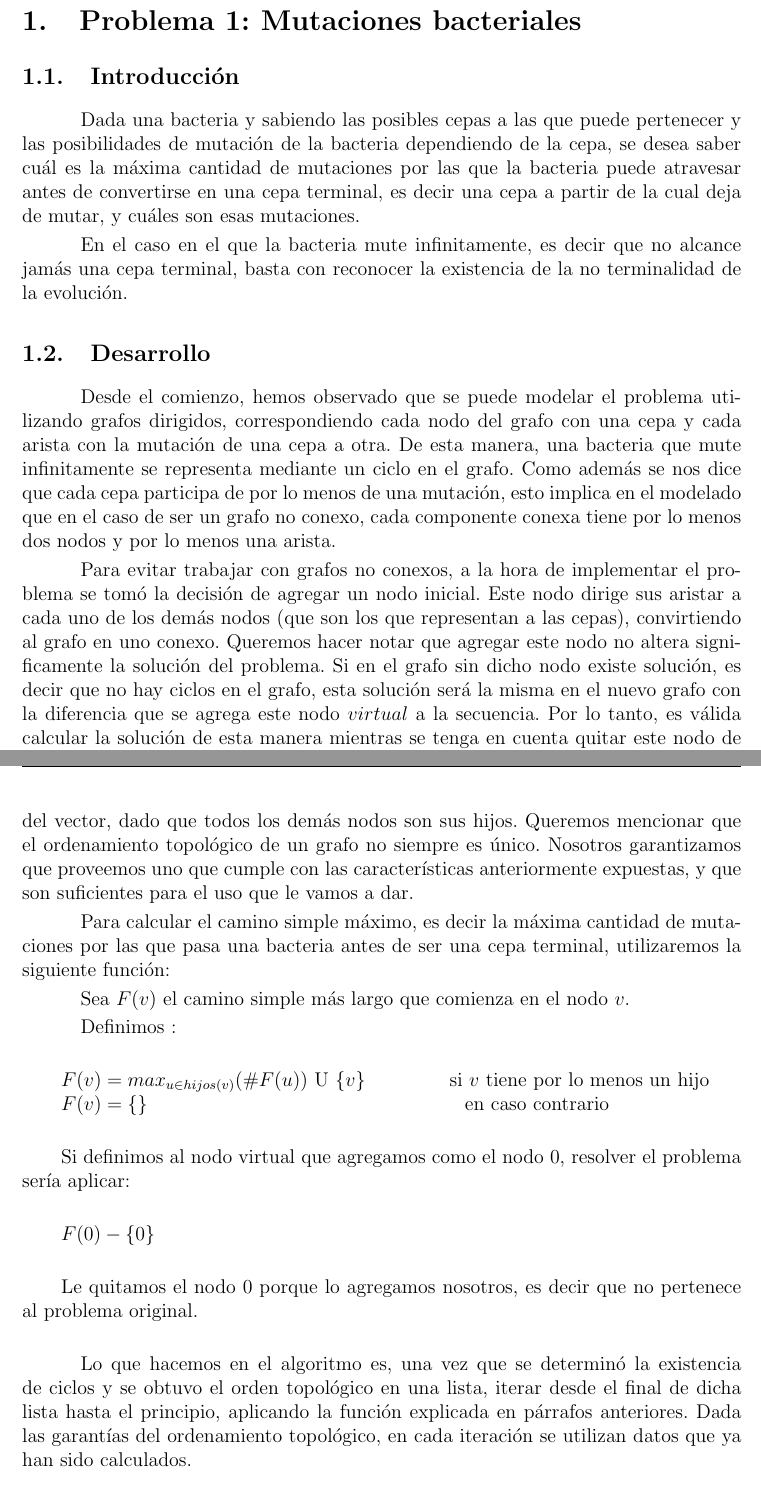
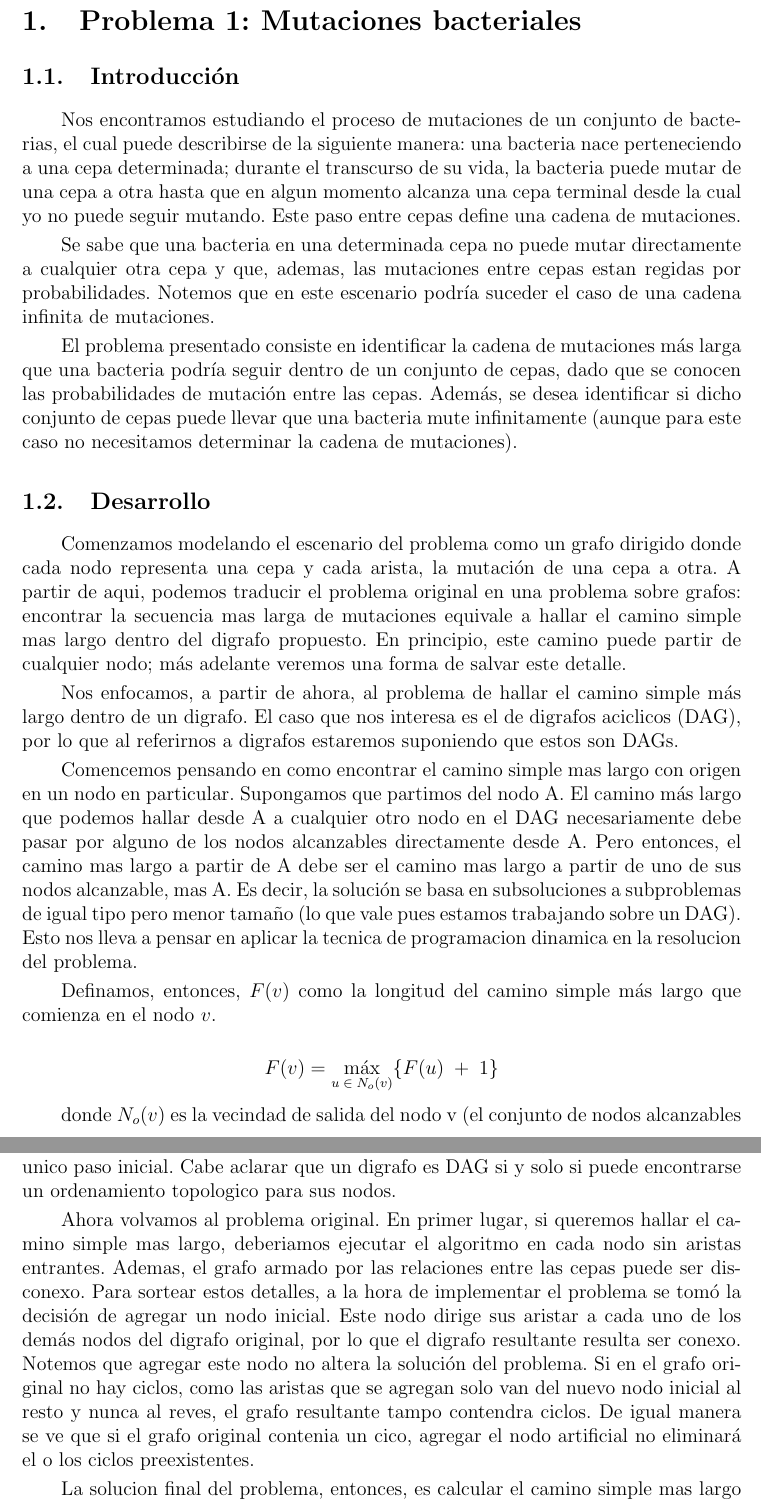
Before and after one commit to gscarpino/algo3-uba-2013, a LaTeX document (tp2/informe/Informe.TP1.AyEDIII.2013.C1.tex, which reads tp2/informe/ej1.tex): two parts of pages 3 and 4 of 14, joined at a grey line, cut so that both start at the same text. Compiled offline with pdfLaTeX.

Commit message:
modificaciones al ej1

```diff
--- a/tp2/informe/ej1.tex
+++ b/tp2/informe/ej1.tex
@@ -2,23 +2,38 @@
 
 \subsection{Introducci\'on}
 
-\quad Dada una bacteria y sabiendo las posibles cepas a las que puede pertenecer y las posibilidades de mutación de la bacteria dependiendo de la cepa, se desea saber cuál es la máxima cantidad de mutaciones por las que la bacteria puede atravesar antes de convertirse en una cepa terminal, es decir una cepa a partir de la cual deja de mutar, y cuáles son esas mutaciones.
+Nos encontramos estudiando el proceso de mutaciones de un conjunto de bacterias, el cual puede describirse de la siguiente manera:
+una bacteria nace perteneciendo a una cepa determinada;
+durante el transcurso de su vida, la bacteria puede mutar de una cepa a otra hasta que en
+algun momento alcanza una cepa terminal desde la cual yo no puede seguir mutando.
+Este paso entre cepas define una cadena de mutaciones.
 
-\quad En el caso en el que la bacteria mute infinitamente, es decir que no alcance jamás una cepa terminal, basta con reconocer la existencia de la no terminalidad de la evolución.
+Se sabe que una bacteria en una determinada cepa no puede mutar directamente a cualquier otra cepa y que, ademas, las mutaciones entre cepas estan regidas por probabilidades.
+Notemos que en este escenario podr\'ia suceder el caso de una cadena infinita de mutaciones.
+
+El problema presentado consiste en identificar la cadena de mutaciones m\'as larga que una bacteria podr\'ia seguir dentro de un conjunto de cepas, dado que se conocen las probabilidades de mutaci\'on entre las cepas. Adem\'as, se desea identificar si dicho conjunto de cepas puede llevar que una bacteria mute infinitamente (aunque para este caso no necesitamos determinar la cadena de mutaciones).
+
 
 \subsection{Desarrollo}
 
-\quad Desde el comienzo, hemos observado que se puede modelar el problema utilizando grafos dirigidos, correspondiendo cada nodo del grafo con una cepa y cada arista con la mutación de una cepa a otra. De esta manera, una bacteria que mute infinitamente se representa mediante un ciclo en el grafo. Como además se nos dice que cada cepa participa de por lo menos de una mutación, esto implica en el modelado que en el caso de ser un grafo no conexo, cada componente conexa tiene por lo menos dos nodos y por lo menos una arista.
 
-\quad Para evitar trabajar con grafos no conexos, a la hora de implementar el problema se tomó la decisión de agregar un nodo inicial. Este nodo dirige sus aristar a cada uno de los demás nodos (que son los que representan a las cepas), convirtiendo al grafo en uno conexo. Queremos hacer notar que agregar este nodo no altera significamente la solución del problema. Si en el grafo sin dicho nodo existe solución, es decir que no hay ciclos en el grafo, esta solución será la misma en el nuevo grafo con la diferencia que se agrega este nodo $virtual$ a la secuencia. Por lo tanto, es válida calcular la solución de esta manera mientras se tenga en cuenta quitar este nodo de la solución final, y además simplifica muchas cuestiones porque nos permite asumir que el grafo es conexo.
+Comenzamos modelando el escenario del problema como un grafo dirigido donde cada nodo representa una cepa y cada arista, la mutación de una cepa a otra.
+A partir de aqui, podemos traducir el problema original en una problema sobre grafos: encontrar la secuencia mas larga de mutaciones equivale a hallar el camino simple mas largo dentro del digrafo propuesto. En principio, este camino puede partir de cualquier nodo; más adelante veremos una forma de salvar este detalle.
 
-\quad Para determinar la existencia de ciclos en el grafo se decidió utilizar un algoritmo de recorrido o búsqueda \tetbf{DFS} (Depth First Search o búsqueda en profundidad). Lo implementamos de manera tal que además de determinar la existencia de ciclos, nos permite ordenar topológicamente los nodos en caso de un grafo acíclico en una lista o vector, algo de lo que nos valdremos a la hora de efectivamente calcular el máximo camino. Recordamos que podemos asumir sin riesgo que el gráfico que recorreremos con este algoritmo es conexo.
+Nos enfocamos, a partir de ahora, al problema de hallar el camino simple m\'as largo dentro de un digrafo.
+El caso que nos interesa es el de digrafos aciclicos (DAG), por lo que al referirnos a digrafos estaremos suponiendo que estos son DAGs.
 
-\quad Un ordenamiento topológico de un grafo es aquél que al linealizar los nodos garantiza que en la lista o vector donde se guardó el orden para todo nodo tal que está en la posición $i$ del vector o lista vale que sus hijos están en alguna posición $j$ del vector con $j>i$. Coloquialmente, garantiza que para todo nodo, todos sus hijos están guardados más a la $derecha$ en el vector o lista. Por ejemplo, en nuestro caso, en el ordenamiento topológico el nodo $virtual$ que agregamos debería ser el primero del vector, dado que todos los demás nodos son sus hijos. Queremos mencionar que el ordenamiento topológico de un grafo no siempre es único. Nosotros garantizamos que proveemos uno que cumple con las características anteriormente expuestas, y que son suficientes para el uso que le vamos a dar.
+Comencemos pensando en como encontrar el camino simple mas largo con origen en un nodo en particular.
+Supongamos que partimos del nodo A. El camino m\'as largo que podemos hallar desde A a cualquier otro nodo en el DAG necesariamente
+debe pasar por alguno de los nodos alcanzables directamente desde A.
+Pero entonces, el camino mas largo a partir de A debe ser el camino mas largo a partir de uno de sus nodos alcanzable, mas A.
+Es decir, la soluci\'on se basa en subsoluciones a subproblemas de igual tipo pero menor tamaño (lo que vale pues estamos trabajando sobre un DAG).
+Esto nos lleva a pensar en aplicar la tecnica de programacion dinamica en la resolucion del problema.
 
+Definamos, entonces, $F(v)$ como la longitud del camino simple más largo que comienza en el nodo $v$.
 
-\quad Para calcular el camino simple máximo, es decir la máxima cantidad de mutaciones por las que pasa una bacteria antes de ser una cepa terminal, utilizaremos la siguiente función:
+$$F(v)= \max_{u\;\in\;N_{o}(v)} \{F(u)\; + \; 1\}$$
 
-\quad Sea $F(v)$ el camino simple más largo que comienza en el nodo $v$.
+donde $N_{o}(v)$ es la vecindad de salida del nodo v (el conjunto de nodos alcanzables desde v).
+En esta definici\'on consideramos que el m\'aximo de un conjunto vac\'io es 0.
 
-\quad Definimos :\\
@@ -25,16 +44,13 @@
 
-\indent $F(v)= max_{u \in hijos(v)} (\#F(u))$ U $\{v\}$  \indent \indent si $v$ tiene por lo menos un hijo\\
-\indent  $F(v)=\{\}$ \indent \indent \indent \indent \indent \indent \indent \indent  en caso contrario\\
+Entonces, mantendremos un arreglo de longitudes, sea L, donde L[i] representa la longitud del camino simple mas largo que nace en el nodo i, y lo llenaremos siguiendo el ordenamiento previamente explicado. Ademas, mantendremos un arreglo S donde S[i] es es el nodo hijo de i que se eligio como subsolucion optima. De esta manera, al terminar el llenado de los arreglos podremos reconstuir el camino simple de mayor longitud que parte de cada nodo.
 
-\indent  Si definimos al nodo virtual que agregamos como el nodo 0, resolver el problema sería aplicar:\\
+Para calcular el ordenamiento topologico lineal, seguimos la idea planteadas en [Cormen] y utilizamos el algoritmo de recorrido \tetbf{DFS} (Depth First Search o búsqueda en profundidad). El algoritmo se modifico levemente, de manera de que guarde el orden a medida que va cerrando los nodos (en lugar de armar el ordenamiento una vez que DFS termina y marca los timestamp de finalizacion de cada nodo), y chequee que al visitar un nodo, si este esta siendo explorado (su color es GRIS), entonces finalice indicando que se encontr\'o un ciclo.
+De esta forma, para decidimos si el digrafo es un DAG y armamos los datos necesarios para proceder con el algoritmo dinamico en un unico paso inicial. Cabe aclarar que un digrafo es DAG si y solo si puede encontrarse un ordenamiento topologico para sus nodos.
 
-\indent $F(0) - \{0\}$\\
+Ahora volvamos al problema original. En primer lugar, si queremos hallar el camino simple mas largo, deberiamos ejecutar el algoritmo en cada nodo sin aristas entrantes. Ademas, el grafo armado por las relaciones entre las cepas puede ser disconexo.
+Para sortear estos detalles, a la hora de implementar el problema se tomó la decisión de agregar un nodo inicial. Este nodo dirige sus aristar a cada uno de los demás nodos del digrafo original, por lo que el digrafo resultante resulta ser conexo. Notemos que agregar este nodo no altera la solución del problema. Si en el grafo original no hay ciclos, como las aristas que se agregan solo van del nuevo nodo inicial al resto y nunca al reves, el grafo resultante tampo contendra ciclos. De igual manera se ve que si el grafo original contenia un cico, agregar el nodo artificial no eliminar\'a el o los ciclos preexistentes.
 
-\indent Le quitamos el nodo 0 porque lo agregamos nosotros, es decir que no pertenece al problema original.\\
-
-\quad Lo que hacemos en el algoritmo es, una vez que se determinó la existencia de ciclos y se obtuvo el orden topológico en una lista, iterar desde el final de dicha lista hasta el principio, aplicando la función explicada en párrafos anteriores. Dada las garantías del ordenamiento topológico, en cada iteración se utilizan datos que ya han sido calculados.
-
-
+La solucion final del problema, entonces, es calcular el camino simple mas largo que tiene como origen al nodo artificial: S[nodoArtifial], con distancia L[nodoArtifial].
 
 
 
```
Also changed, not shown: tp2/informe/ej1.tex (4 more changed lines).
